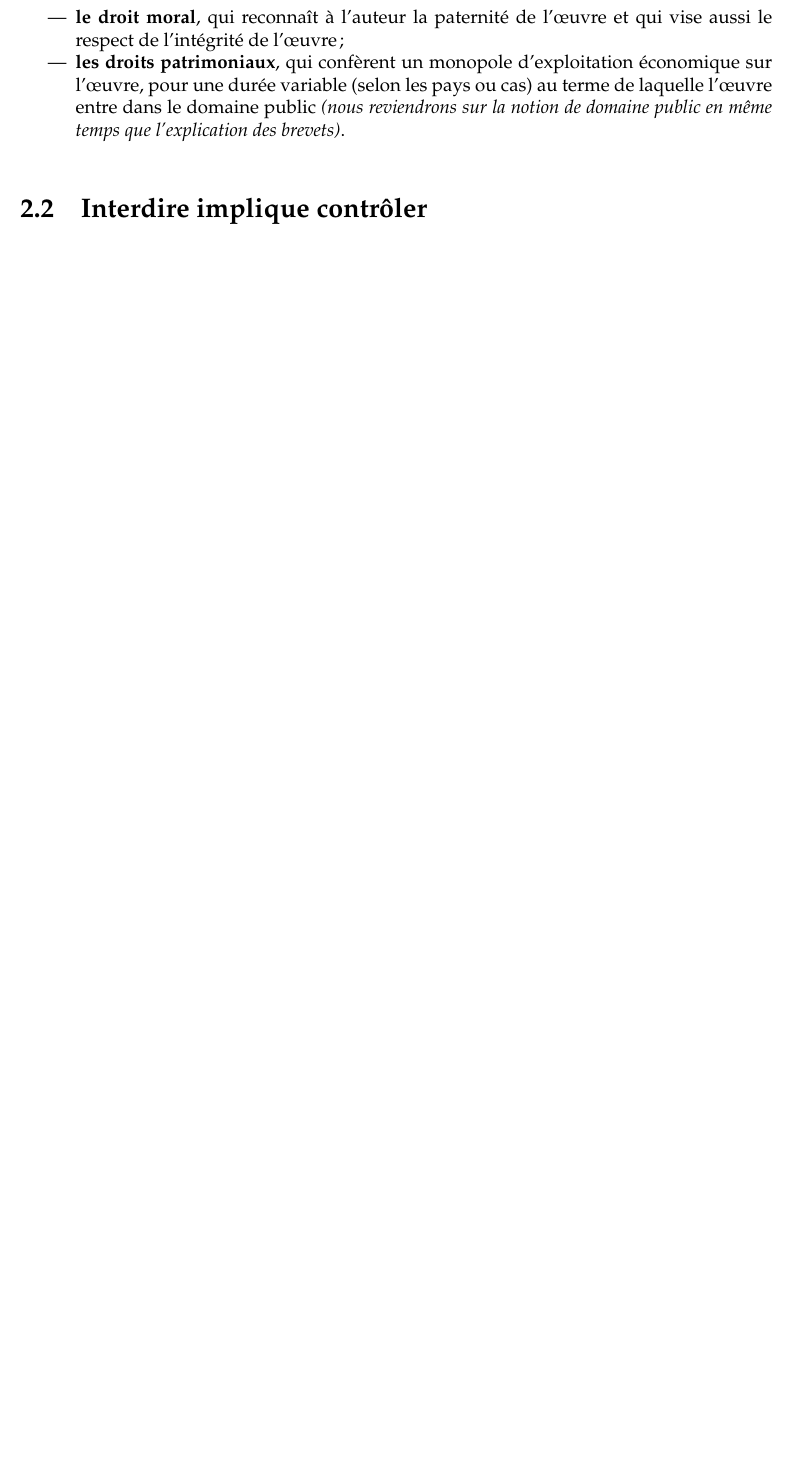
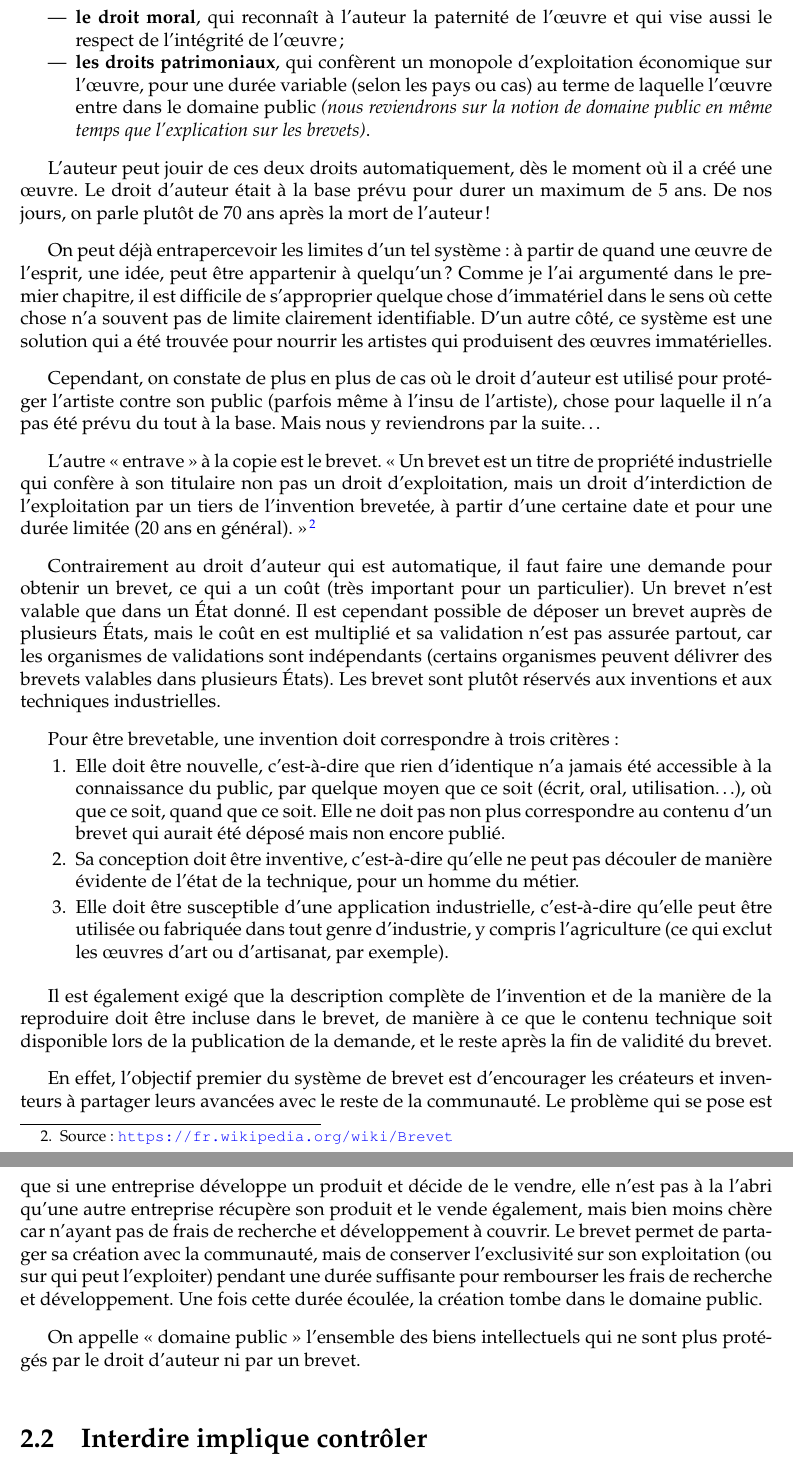
Before and after one commit to dsferruzza/copier-pour-mieux-creer, a LaTeX document (report.tex, which reads chap2.tex): part of page 13 of 15 before the commit and two parts of pages 13 and 14 of 16 after it, the two joined at a grey line, cut so that both start at the same text, the shorter picture padded with empty space. Compiled offline with pdfLaTeX.

Commit message:
Rédaction

```diff
--- a/chap2.tex
+++ b/chap2.tex
@@ -23,10 +23,43 @@ La démocratisation de ce mécanisme en France est souvent attribuée à Beaumar
 On peut diviser le droit d'auteur en deux branches :
 \begin{itemize}
 \item \textbf{le droit moral}, qui reconnaît à l'auteur la paternité de l'œuvre et qui vise aussi le respect de l'intégrité de l'œuvre ;
-\item \textbf{les droits patrimoniaux}, qui confèrent un monopole d'exploitation économique sur l'œuvre, pour une durée variable (selon les pays ou cas) au terme de laquelle l'œuvre entre dans le domaine public \textit{(nous reviendrons sur la notion de domaine public en même temps que l'explication des brevets)}.
-\end{itemize}
+\item \textbf{les droits patrimoniaux}, qui confèrent un monopole d'exploitation économique sur l'œuvre, pour une durée variable (selon les pays ou cas) au terme de laquelle l'œuvre entre dans le domaine public \textit{(nous reviendrons sur la notion de domaine public en même temps que l'explication sur les brevets)}.
+\end{itemize}\bigskip
 
+L'auteur peut jouir de ces deux droits automatiquement, dès le moment où il a créé une œuvre.
+Le droit d'auteur était à la base prévu pour durer un maximum de 5 ans.
+De nos jours, on parle plutôt de 70 ans après la mort de l'auteur !
 
+On peut déjà entrapercevoir les limites d'un tel système : à partir de quand une œuvre de l'esprit, une idée, peut être appartenir à quelqu'un ?
+Comme je l'ai argumenté dans le premier chapitre, il est difficile de s'approprier quelque chose d'immatériel dans le sens où cette chose n'a souvent pas de limite clairement identifiable.
+D'un autre côté, ce système est une solution qui a été trouvée pour nourrir les artistes qui produisent des œuvres immatérielles.
+
+Cependant, on constate de plus en plus de cas où le droit d'auteur est utilisé pour protéger l'artiste contre son public (parfois même à l'insu de l'artiste), chose pour laquelle il n'a pas été prévu du tout à la base.
+Mais nous y reviendrons par la suite\dots{}
+
+L'autre <<~entrave~>> à la copie est le brevet.
+<<~Un brevet est un titre de propriété industrielle qui confère à son titulaire non pas un droit d'exploitation, mais un droit d'interdiction de l'exploitation par un tiers de l'invention brevetée, à partir d'une certaine date et pour une durée limitée (20 ans en général).~>>\footnote{Source : \url{https://fr.wikipedia.org/wiki/Brevet}}
+
+Contrairement au droit d'auteur qui est automatique, il faut faire une demande pour obtenir un brevet, ce qui a un coût (très important pour un particulier).
+Un brevet n'est valable que dans un État donné.
+Il est cependant possible de déposer un brevet auprès de plusieurs États, mais le coût en est multiplié et sa validation n'est pas assurée partout, car les organismes de validations sont indépendants (certains organismes peuvent délivrer des brevets valables dans plusieurs États).
+Les brevet sont plutôt réservés aux inventions et aux techniques industrielles.
+
+Pour être brevetable, une invention doit correspondre à trois critères :
+\begin{enumerate}
+\item Elle doit être nouvelle, c'est-à-dire que rien d'identique n'a jamais été accessible à la connaissance du public, par quelque moyen que ce soit (écrit, oral, utilisation\dots{}), où que ce soit, quand que ce soit. Elle ne doit pas non plus correspondre au contenu d'un brevet qui aurait été déposé mais non encore publié.
+\item Sa conception doit être inventive, c'est-à-dire qu'elle ne peut pas découler de manière évidente de l'état de la technique, pour un homme du métier.
+\item Elle doit être susceptible d'une application industrielle, c'est-à-dire qu'elle peut être utilisée ou fabriquée dans tout genre d'industrie, y compris l'agriculture (ce qui exclut les œuvres d'art ou d'artisanat, par exemple).
+\end{enumerate}\bigskip
+
+Il est également exigé que la description complète de l'invention et de la manière de la reproduire doit être incluse dans le brevet, de manière à ce que le contenu technique soit disponible lors de la publication de la demande, et le reste après la fin de validité du brevet.
+
+En effet, l'objectif premier du système de brevet est d'encourager les créateurs et inventeurs à partager leurs avancées avec le reste de la communauté.
+Le problème qui se pose est que si une entreprise développe un produit et décide de le vendre, elle n'est pas à la l'abri qu'une autre entreprise récupère son produit et le vende également, mais bien moins chère car n'ayant pas de frais de recherche et développement à couvrir.
+Le brevet permet de partager sa création avec la communauté, mais de conserver l'exclusivité sur son exploitation (ou sur qui peut l'exploiter) pendant une durée suffisante pour rembourser les frais de recherche et développement.
+Une fois cette durée écoulée, la création tombe dans le domaine public.
+
+On appelle <<~domaine public~>> l'ensemble des biens intellectuels qui ne sont plus protégés par le droit d'auteur ni par un brevet.
 
 %(historique, définition, objectifs)
 \section{Interdire implique contrôler} % ou L'interdiction implique le contrôle
```
